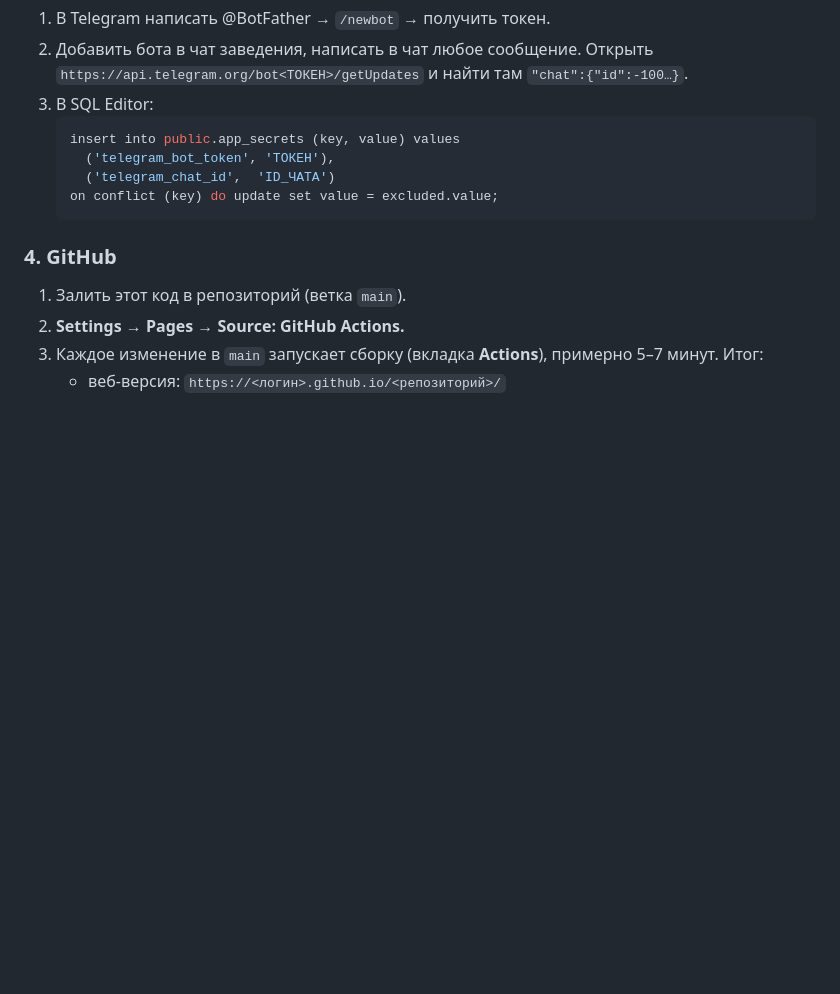
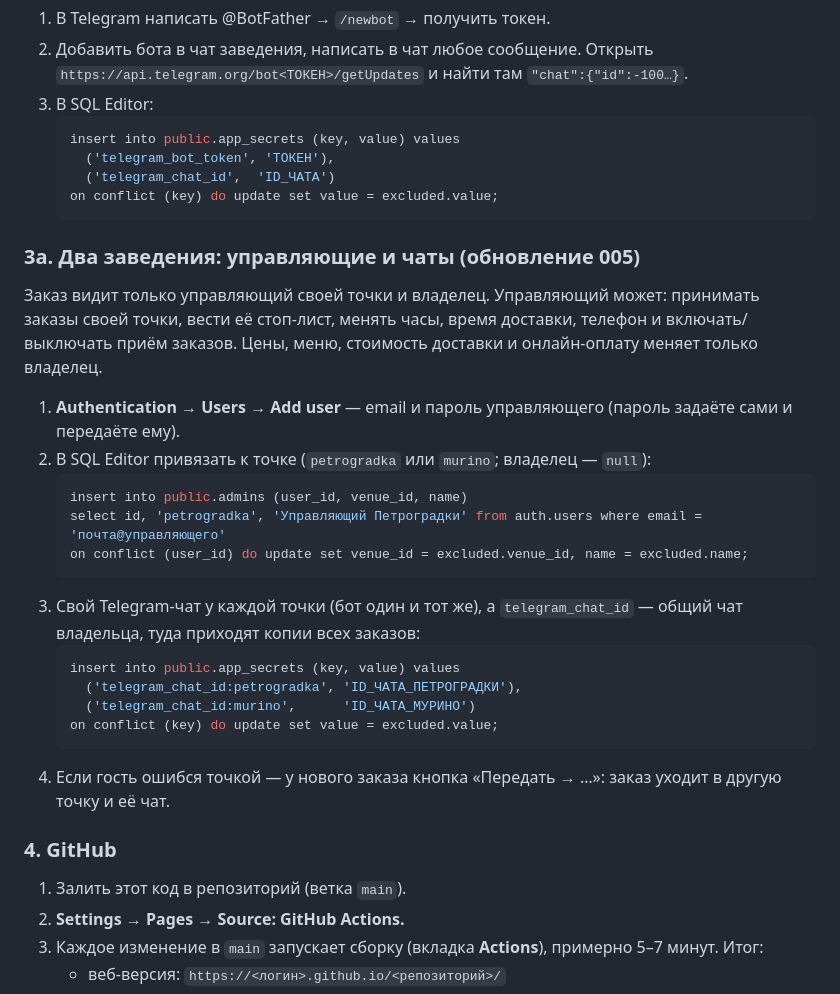
Before and after one commit to plintus171993-lang/patriki-app, a Markdown page: README.md, the part around the change. Drawn GitHub-style; blank space fills up the shorter version.

````diff
--- a/README.md
+++ b/README.md
@@ -46,6 +46,25 @@ Supabase → **SQL Editor** → New query → вставить весь файл
    on conflict (key) do update set value = excluded.value;
    ```
 
+### 3а. Два заведения: управляющие и чаты (обновление 005)
+Заказ видит только управляющий своей точки и владелец. Управляющий может: принимать заказы своей точки, вести её стоп-лист, менять часы, время доставки, телефон и включать/выключать приём заказов. Цены, меню, стоимость доставки и онлайн-оплату меняет только владелец.
+
+1. **Authentication → Users → Add user** — email и пароль управляющего (пароль задаёте сами и передаёте ему).
+2. В SQL Editor привязать к точке (`petrogradka` или `murino`; владелец — `null`):
+   ```sql
+   insert into public.admins (user_id, venue_id, name)
+   select id, 'petrogradka', 'Управляющий Петроградки' from auth.users where email = 'почта@управляющего'
+   on conflict (user_id) do update set venue_id = excluded.venue_id, name = excluded.name;
+   ```
+3. Свой Telegram-чат у каждой точки (бот один и тот же), а `telegram_chat_id` — общий чат владельца, туда приходят копии всех заказов:
+   ```sql
+   insert into public.app_secrets (key, value) values
+     ('telegram_chat_id:petrogradka', 'ID_ЧАТА_ПЕТРОГРАДКИ'),
+     ('telegram_chat_id:murino',      'ID_ЧАТА_МУРИНО')
+   on conflict (key) do update set value = excluded.value;
+   ```
+4. Если гость ошибся точкой — у нового заказа кнопка «Передать → …»: заказ уходит в другую точку и её чат.
+
 ### 4. GitHub
 1. Залить этот код в репозиторий (ветка `main`).
 2. **Settings → Pages → Source: GitHub Actions.**
````
